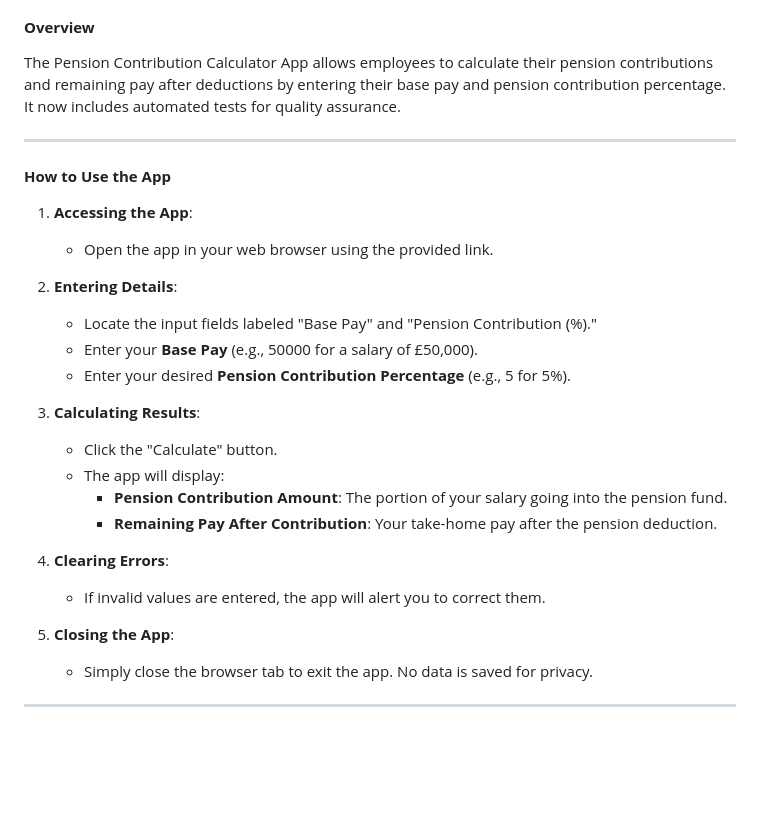
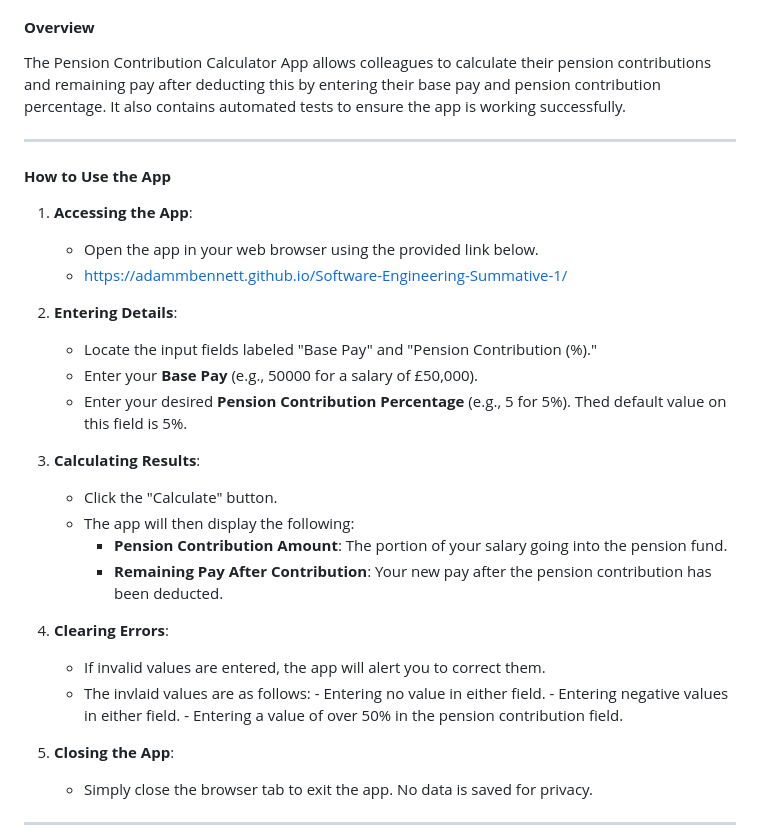
Before and after one commit to AdamMBennett/Software-Engineering-Summative-1, a Markdown page: README.md, the part around the change printed below. GitHub-like rendering; blank space fills up the shorter version.

```diff
--- a/README.md
+++ b/README.md
@@ -68,25 +71,30 @@ By using these project management tools, we ensured smooth collaboration, clear
 #### **Overview**
-The Pension Contribution Calculator App allows employees to calculate their pension contributions and remaining pay after deductions by entering their base pay and pension contribution percentage. It now includes automated tests for quality assurance.
+The Pension Contribution Calculator App allows colleagues to calculate their pension contributions and remaining pay after deducting this by entering their base pay and pension contribution percentage. It also contains automated tests to ensure the app is working successfully.
 
 ---
 
 #### **How to Use the App**
 1. **Accessing the App**:
-   - Open the app in your web browser using the provided link.
+   - Open the app in your web browser using the provided link below.
+   - https://adammbennett.github.io/Software-Engineering-Summative-1/
 
 2. **Entering Details**:
    - Locate the input fields labeled "Base Pay" and "Pension Contribution (%)."
    - Enter your **Base Pay** (e.g., 50000 for a salary of £50,000).
-   - Enter your desired **Pension Contribution Percentage** (e.g., 5 for 5%).
+   - Enter your desired **Pension Contribution Percentage** (e.g., 5 for 5%). Thed default value on this field is 5%.
 
 3. **Calculating Results**:
    - Click the "Calculate" button.
-   - The app will display:
+   - The app will then display the following:
      - **Pension Contribution Amount**: The portion of your salary going into the pension fund.
-     - **Remaining Pay After Contribution**: Your take-home pay after the pension deduction.
+     - **Remaining Pay After Contribution**: Your new pay after the pension contribution has been deducted.
 
 4. **Clearing Errors**:
    - If invalid values are entered, the app will alert you to correct them.
+   - The invlaid values are as follows:
+         - Entering no value in either field.
+         - Entering negative values in either field.
+         - Entering a value of over 50% in the pension contribution field.
 
 5. **Closing the App**:
    - Simply close the browser tab to exit the app. No data is saved for privacy.
```
Also changed, not shown: other parts of README.md (+36 -17 lines).
